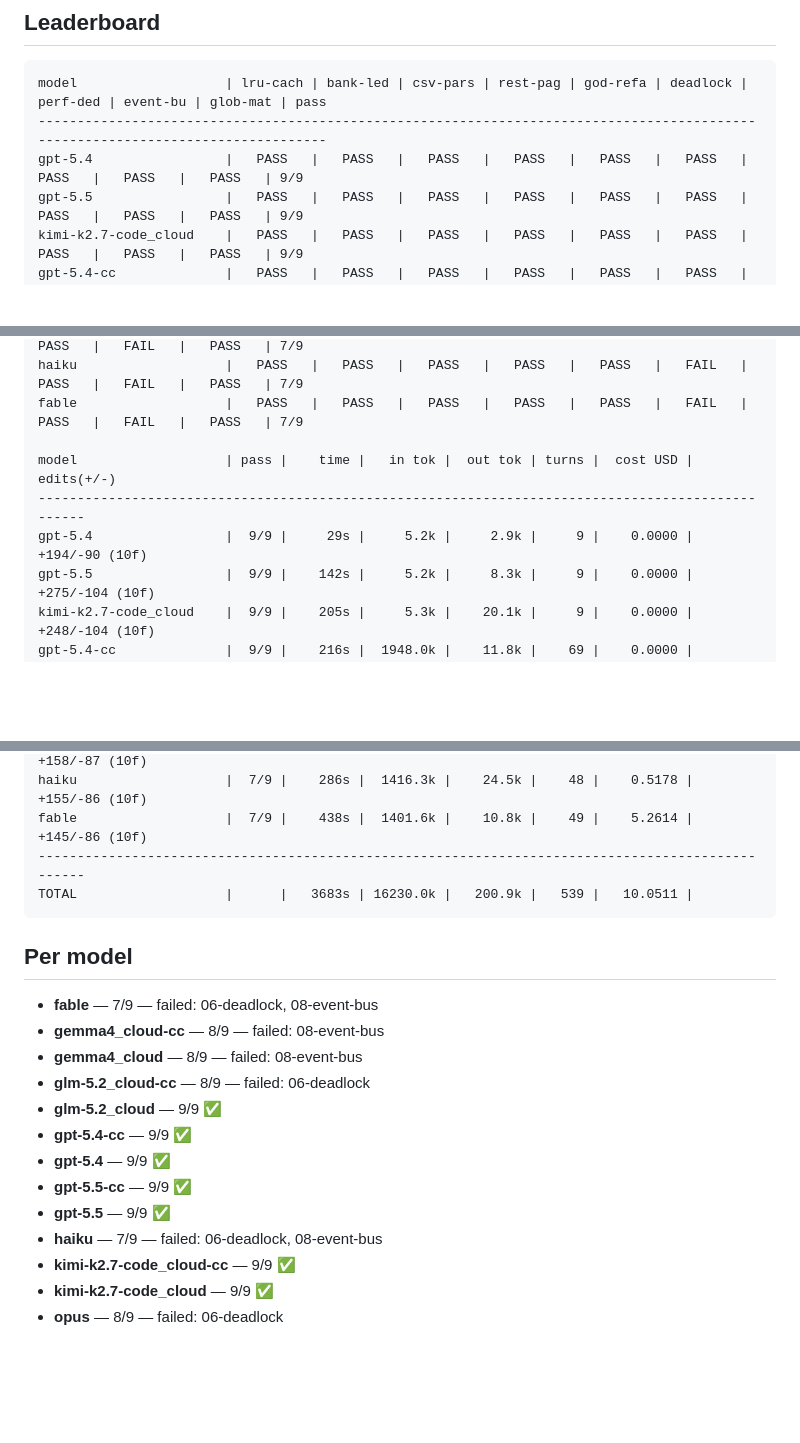
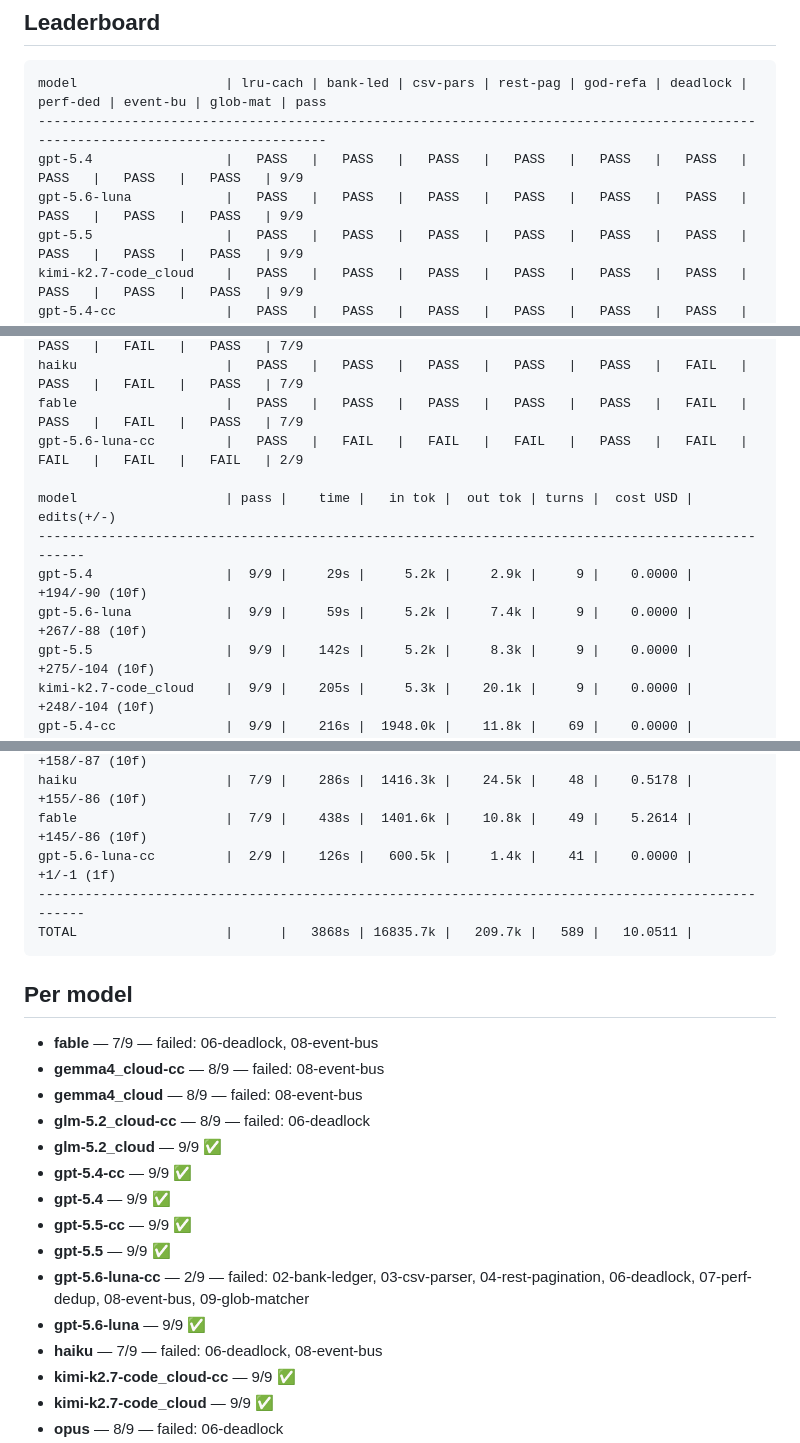
Before and after one commit to epatel/model-benchmark, a Markdown page: runs/2026-07-10.md, 3 parts joined by grey strips. Rendered like a GitHub page; blank space fills up the shorter version.

Commit message:
run 2026-07-10

````diff
--- a/runs/2026-07-10.md
+++ b/runs/2026-07-10.md
@@ -9,6 +9,7 @@ Generated by `scripts/snapshot.sh` onto branch `results`.
 model                   | lru-cach | bank-led | csv-pars | rest-pag | god-refa | deadlock | perf-ded | event-bu | glob-mat | pass
 ---------------------------------------------------------------------------------------------------------------------------------
 gpt-5.4                 |   PASS   |   PASS   |   PASS   |   PASS   |   PASS   |   PASS   |   PASS   |   PASS   |   PASS   | 9/9
+gpt-5.6-luna            |   PASS   |   PASS   |   PASS   |   PASS   |   PASS   |   PASS   |   PASS   |   PASS   |   PASS   | 9/9
 gpt-5.5                 |   PASS   |   PASS   |   PASS   |   PASS   |   PASS   |   PASS   |   PASS   |   PASS   |   PASS   | 9/9
 kimi-k2.7-code_cloud    |   PASS   |   PASS   |   PASS   |   PASS   |   PASS   |   PASS   |   PASS   |   PASS   |   PASS   | 9/9
 gpt-5.4-cc              |   PASS   |   PASS   |   PASS   |   PASS   |   PASS   |   PASS   |   PASS   |   PASS   |   PASS   | 9/9
@@ -22,10 +23,12 @@ gemma4_cloud-cc         |   PASS   |   PASS   |   PASS   |   PASS   |   PASS   |
 sonnet                  |   PASS   |   PASS   |   PASS   |   PASS   |   PASS   |   FAIL   |   PASS   |   FAIL   |   PASS   | 7/9
 haiku                   |   PASS   |   PASS   |   PASS   |   PASS   |   PASS   |   FAIL   |   PASS   |   FAIL   |   PASS   | 7/9
 fable                   |   PASS   |   PASS   |   PASS   |   PASS   |   PASS   |   FAIL   |   PASS   |   FAIL   |   PASS   | 7/9
+gpt-5.6-luna-cc         |   PASS   |   FAIL   |   FAIL   |   FAIL   |   PASS   |   FAIL   |   FAIL   |   FAIL   |   FAIL   | 2/9
 
 model                   | pass |    time |   in tok |  out tok | turns |  cost USD |    edits(+/-)
 --------------------------------------------------------------------------------------------------
 gpt-5.4                 |  9/9 |     29s |     5.2k |     2.9k |     9 |    0.0000 | +194/-90 (10f)
+gpt-5.6-luna            |  9/9 |     59s |     5.2k |     7.4k |     9 |    0.0000 | +267/-88 (10f)
 gpt-5.5                 |  9/9 |    142s |     5.2k |     8.3k |     9 |    0.0000 | +275/-104 (10f)
 kimi-k2.7-code_cloud    |  9/9 |    205s |     5.3k |    20.1k |     9 |    0.0000 | +248/-104 (10f)
 gpt-5.4-cc              |  9/9 |    216s |  1948.0k |    11.8k |    69 |    0.0000 | +176/-95 (10f)
@@ -39,8 +42,9 @@ gemma4_cloud-cc         |  8/9 |    779s |  2516.4k |    26.7k |    65 |    0.00
 sonnet                  |  7/9 |    188s |  1993.0k |    10.7k |    51 |    1.8938 | +158/-87 (10f)
 haiku                   |  7/9 |    286s |  1416.3k |    24.5k |    48 |    0.5178 | +155/-86 (10f)
 fable                   |  7/9 |    438s |  1401.6k |    10.8k |    49 |    5.2614 | +145/-86 (10f)
+gpt-5.6-luna-cc         |  2/9 |    126s |   600.5k |     1.4k |    41 |    0.0000 |    +1/-1 (1f)
 --------------------------------------------------------------------------------------------------
-TOTAL                   |      |   3683s | 16230.0k |   200.9k |   539 |   10.0511 |
+TOTAL                   |      |   3868s | 16835.7k |   209.7k |   589 |   10.0511 |
 ```
 
 ## Per model
@@ -54,6 +58,8 @@ TOTAL                   |      |   3683s | 16230.0k |   200.9k |   539 |   10.05
 - **gpt-5.4** — 9/9 ✅
 - **gpt-5.5-cc** — 9/9 ✅
 - **gpt-5.5** — 9/9 ✅
+- **gpt-5.6-luna-cc** — 2/9 — failed: 02-bank-ledger, 03-csv-parser, 04-rest-pagination, 06-deadlock, 07-perf-dedup, 08-event-bus, 09-glob-matcher
+- **gpt-5.6-luna** — 9/9 ✅
 - **haiku** — 7/9 — failed: 06-deadlock, 08-event-bus
 - **kimi-k2.7-code_cloud-cc** — 9/9 ✅
 - **kimi-k2.7-code_cloud** — 9/9 ✅
````
